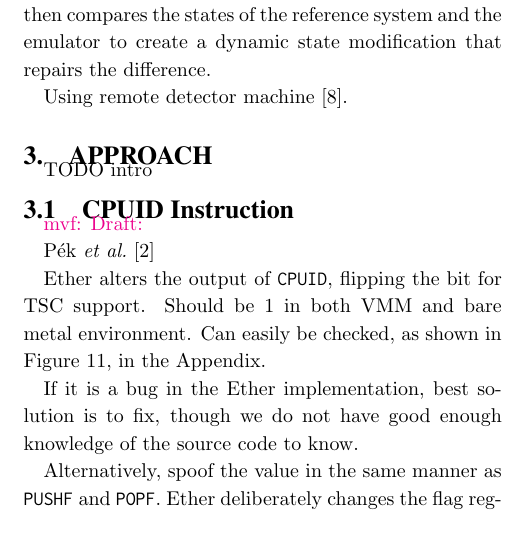
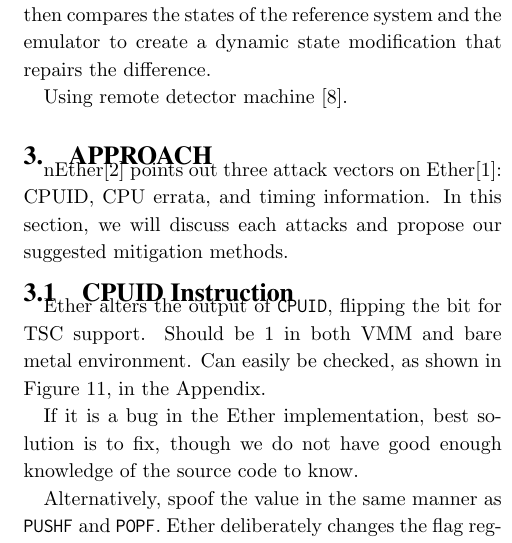
Before and after one commit to mfaerevaag/nether, a LaTeX paper (report/paper.tex, which reads report/section/approach.tex): part of one column of page 3 of 8, cut so that both start at the same text. Compiled offline with pdfLaTeX.

Commit message:
Added the approach intro

```diff
--- a/report/section/approach.tex
+++ b/report/section/approach.tex
@@ -1,12 +1,8 @@
-TODO intro
+nEther\cite{nether} points out three attack vectors on Ether\cite{ether}: CPUID, CPU errata, and timing information. In this section, we will discuss each attacks and propose our suggested mitigation methods.
 
 
 \subsection{CPUID Instruction}
 \label{sec:approach-cpuid}
-
-\mvf{Draft:}
-
-P{\'e}k {\em et al.}~\cite{nether}
 
 Ether alters the output of {\tt CPUID}, flipping the bit for TSC support. Should
 be 1 in both VMM and bare metal environment. Can easily be checked, as shown in
```
